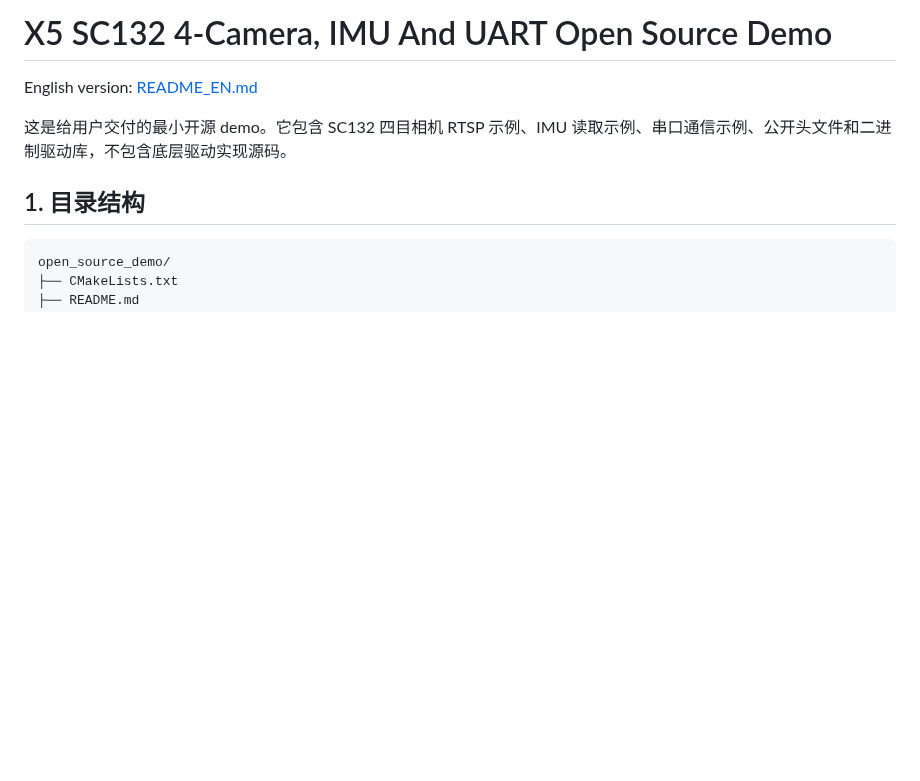
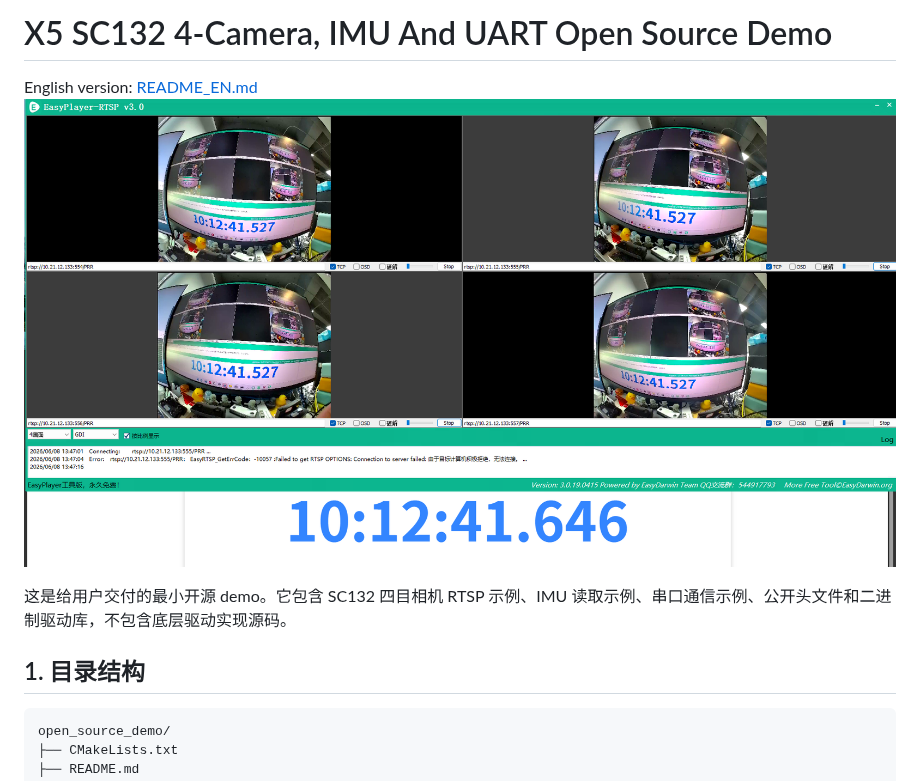
Before and after one commit to Hessian-matrix/RoboBaton_4p_demo, a Markdown page: README.md, the part around one of its changes. Rendered like a GitHub page; pictures changed too: image/4P_Cam.png (added); blank space fills up the shorter version.

```diff
--- a/README.md
+++ b/README.md
@@ -1,6 +1,7 @@
 # X5 SC132 4-Camera, IMU And UART Open Source Demo
 
 English version: [README_EN.md](README_EN.md)
+![alt text](image/4P_Cam.png)
 
 这是给用户交付的最小开源 demo。它包含 SC132 四目相机 RTSP 示例、IMU 读取示例、串口通信示例、公开头文件和二进制驱动库，不包含底层驱动实现源码。
 
```
Also changed, not shown: other parts of README.md (+3 -0 lines), README_EN.md (+4 -0 lines), 1 other file.
